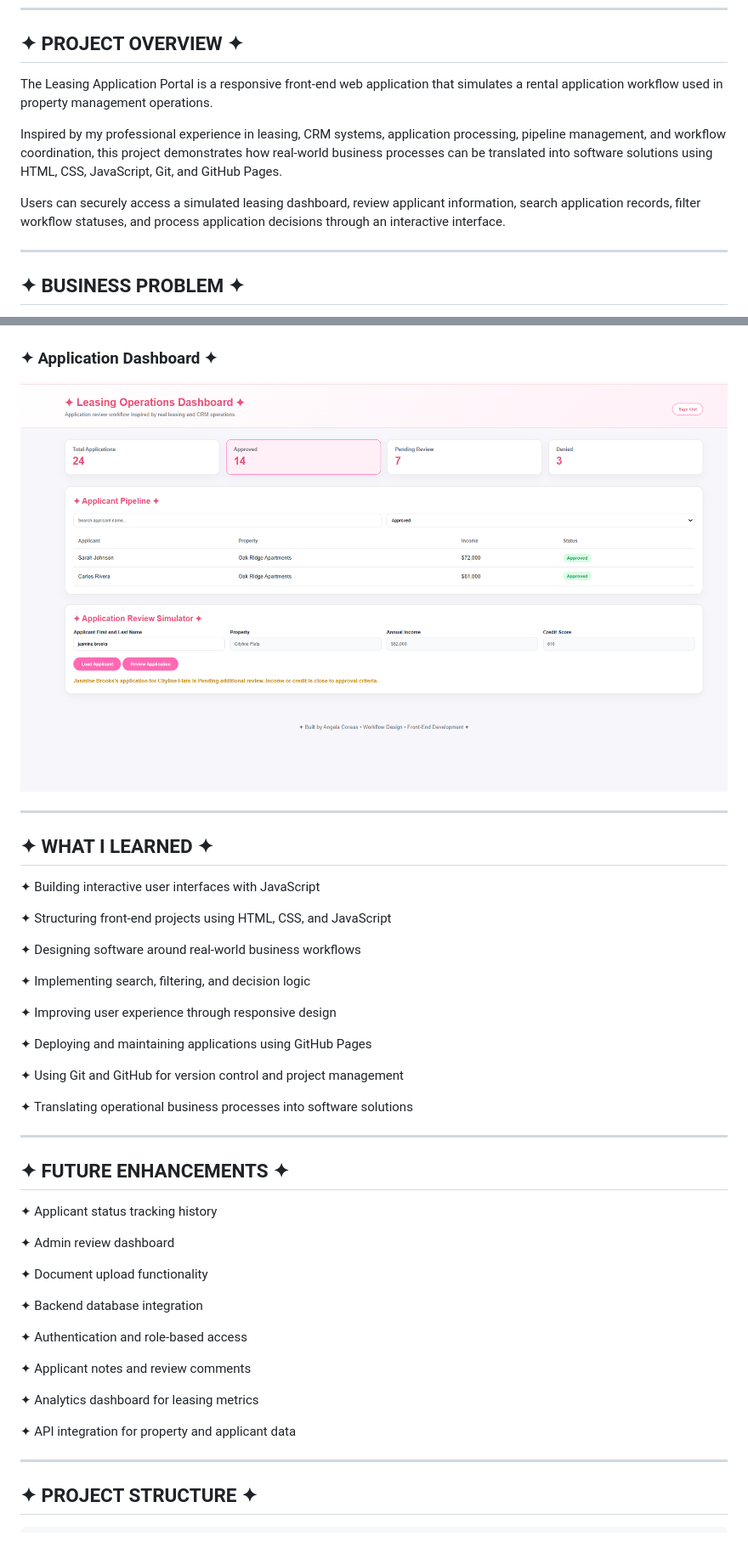
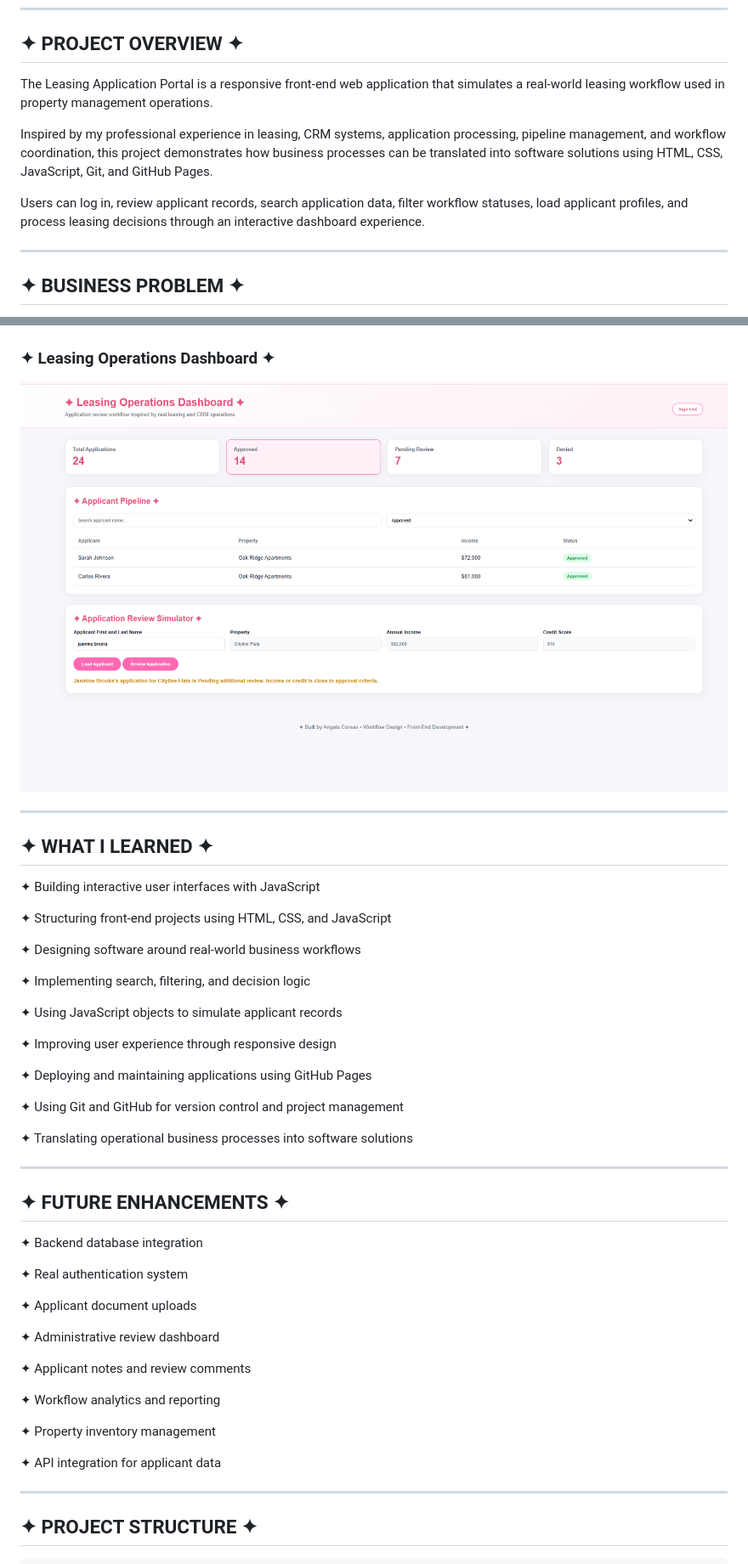
Before and after one commit to angelacoreas1989-boop/leasing-application-portal, a Markdown page: README.md, 2 parts joined by grey strips. Shown at 85% size. Drawn GitHub-style; blank space fills up the shorter version.

Commit message:
Upgrade README with workflow documentation and updated screenshots
Updated project overview and features to enhance clarity and accuracy.

```diff
--- a/README.md
+++ b/README.md
@@ -22,11 +22,11 @@ Transforming real-world leasing operations into a functional web application.
 
 ## ✦ PROJECT OVERVIEW ✦
 
-The Leasing Application Portal is a responsive front-end web application that simulates a rental application workflow used in property management operations.
+The Leasing Application Portal is a responsive front-end web application that simulates a real-world leasing workflow used in property management operations.
 
-Inspired by my professional experience in leasing, CRM systems, application processing, pipeline management, and workflow coordination, this project demonstrates how real-world business processes can be translated into software solutions using HTML, CSS, JavaScript, Git, and GitHub Pages.
+Inspired by my professional experience in leasing, CRM systems, application processing, pipeline management, and workflow coordination, this project demonstrates how business processes can be translated into software solutions using HTML, CSS, JavaScript, Git, and GitHub Pages.
 
-Users can securely access a simulated leasing dashboard, review applicant information, search application records, filter workflow statuses, and process application decisions through an interactive interface.
+Users can log in, review applicant records, search application data, filter workflow statuses, load applicant profiles, and process leasing decisions through an interactive dashboard experience.
 
 ---
 
@@ -98,5 +108,5 @@ This project simulates a simplified version of that workflow by providing a stru
 
 ![Login Screen](assets/login-screen.png)
 
-### ✦ Application Dashboard ✦
+### ✦ Leasing Operations Dashboard ✦
 
@@ -114,6 +124,8 @@ This project simulates a simplified version of that workflow by providing a stru
 
 ✦ Implementing search, filtering, and decision logic
 
+✦ Using JavaScript objects to simulate applicant records
+
 ✦ Improving user experience through responsive design
 
 ✦ Deploying and maintaining applications using GitHub Pages
@@ -126,21 +138,21 @@ This project simulates a simplified version of that workflow by providing a stru
 
 ## ✦ FUTURE ENHANCEMENTS ✦
 
-✦ Applicant status tracking history
-
-✦ Admin review dashboard
-
-✦ Document upload functionality
-
 ✦ Backend database integration
 
-✦ Authentication and role-based access
+✦ Real authentication system
+
+✦ Applicant document uploads
+
+✦ Administrative review dashboard
 
 ✦ Applicant notes and review comments
 
-✦ Analytics dashboard for leasing metrics
+✦ Workflow analytics and reporting
 
-✦ API integration for property and applicant data
+✦ Property inventory management
+
+✦ API integration for applicant data
 
 ---
 
```
Also changed, not shown: other parts of README.md (+20 -10 lines).
